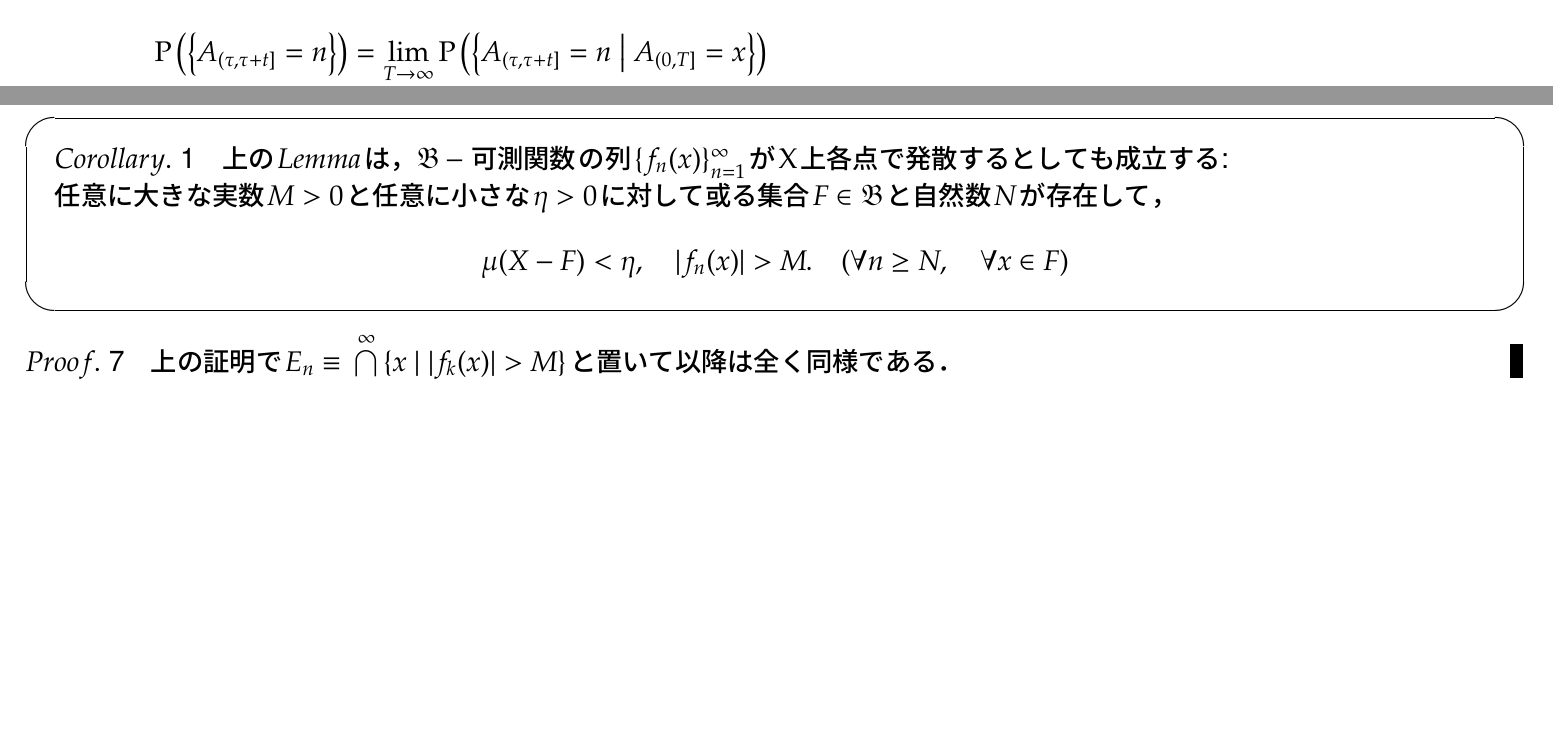
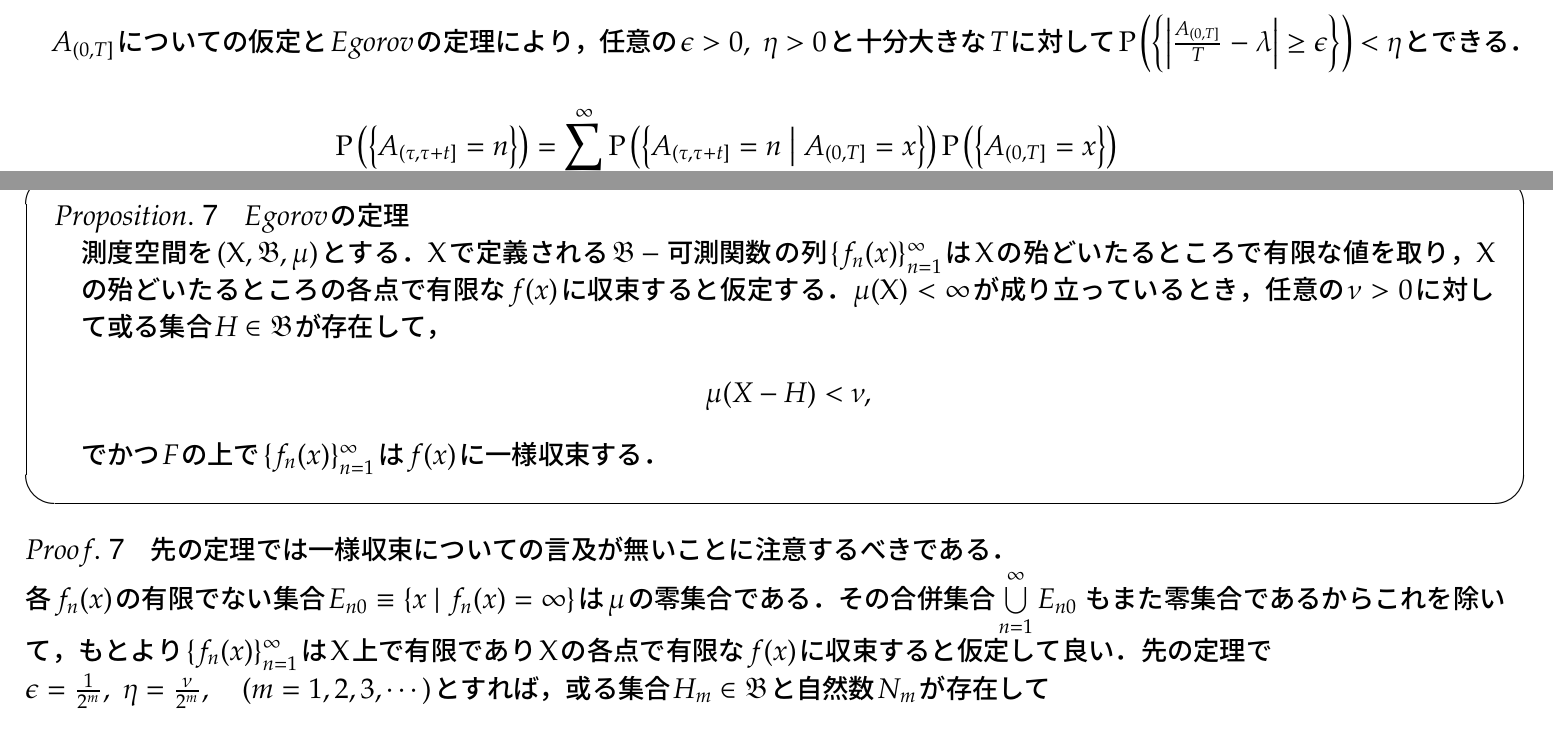
Before and after one commit to gingernine/queue, a LaTeX document (queue_seminar.tex): two parts of pages 6 and 52 of 69 before the commit and two parts of pages 7 and 53 of 70 after it, joined at a grey line, cut at the place of the change, the shorter picture padded with empty space. Compiled offline with pLaTeX and dvipdfmx.

Commit message:
2016/11/29

```diff
--- a/queue_seminar.tex
+++ b/queue_seminar.tex
@@ -36,8 +36,6 @@
 \allowdisplaybreaks[1]
 \newtheorem{Prop}{$Proposition.$}
 \newtheorem{Proof}{$Proof.$}
-\newtheorem{Lemma}{$Lemma.$}
-\newtheorem{Corol}{$Corollary.$}
 \newcommand{\qed}{% %証明終了
 	\relax\ifmmode
 		\eqno{%
@@ -179 +180,6 @@
+            $A_{(0, T]}$についての仮定と$Egorov$の定理により，任意の$\epsilon > 0,\ \eta > 0$と十分大きな$T$に対して
+            $\prob{ \left|\frac{A_{(0, T]}}{T} - \lambda \right| \geq \epsilon} < \eta$とできる．
         	\begin{align}
+        		\prob{A_{(\tau, \tau + t]} = n} &= \sum_{x=0}^{\infty} \cprob{A_{(\tau, \tau + t]} = n}{A_{(0, T]}=x} \prob{A_{(0, T]}=x} \\
+                &< \eta + \left. \cprob{A_{(\tau, \tau + t]} = n}{A_{(0, T]}=x} \prob{A_{(0, T]}=x} \right|_{x=\lambda T + o(T)}.
+            \end{align}
@@ -1492,3 +1504,15 @@
     \end{Proof}
 
     \begin{screen}
+    	\begin{Prop}
+        	\begin{description}
+            	\item[$Egorov$の定理]\mbox{}\\
+                	測度空間を$(\rm{X}, \mathfrak{B}, \mu)$とする．$\rm{X}$で定義される$\mathfrak{B}-\mbox{可測関数}$の列$\{f_n(x)\}_{n=1}^{\infty}$は
+            		$\rm{X}$の殆どいたるところで有限な値を取り，$\rm{X}$の殆どいたるところの各点で有限な$f(x)$に収束すると仮定する．
+                    $\mu(\rm{X})<\infty$が成り立っているとき，任意の$\nu > 0$に対して或る集合$H \in \mathfrak{B}$が存在して，
+            		\begin{align}
+            			\mu(X - H) < \nu,
+            		\end{align}
+                    でかつ$F$の上で$\{f_n(x)\}_{n=1}^{\infty}$は$f(x)$に一様収束する．
+            \end{description}
+        \end{Prop}
@@ -1502,3 +1519,14 @@
     \end{screen}
     \begin{Proof}
-    	上の証明で$E_n \equiv \bigcap\limits_{k=n}^{\infty} \{x \mid |f_k(x)| > M\}$と置いて以降は全く同様である．\qed
+    	先の定理では一様収束についての言及が無いことに注意するべきである．\\
+        各$f_n(x)$の有限でない集合$E_{n0} \equiv \{x \mid f_n(x) = \infty \}$は$\mu$の零集合である．その合併集合$\bigcup\limits_{n=1}^{\infty} E_{n0}$
+        もまた零集合であるからこれを除いて，もとより$\{f_n(x)\}_{n=1}^{\infty}$は$\rm{X}$上で有限であり$\rm{X}$の各点で有限な$f(x)$に収束すると仮定して良い．
+        先の定理で$\epsilon = \frac{1}{2^m},\ \eta = \frac{\nu}{2^m},\quad (m = 1,2,3,\cdots)$とすれば，或る集合$H_m \in \mathfrak{B}$と自然数$N_m$が存在して
+        \begin{align}
+        	\mu(X - H_m) < \frac{\nu}{2^m}, \quad & \\
+            |f_n(x) - f(x)| < \frac{1}{2^m}, \quad & (\forall n \geq N_m,\quad \forall x \in H_m)
+        \end{align}
+        が成り立つ．$H \equiv \bigcap_{m=1}^{\infty} H_m$と置けば，
+        \begin{align}
+        	\mu(X - H) = \mu\left(X - \bigcap_{m=1}^{\infty} H_m\right) = \mu \left(\bigcup_{m=1}^{\infty} (X - H_m) \right) < \sum_{m=1}^{\infty} \frac{\nu}{2^m} = \nu
+        \end{align}
```
Also changed, not shown: queue_seminar.pdf, queue_seminar.ps, queue_seminar.tex (50 more changed lines), 4 other files.
